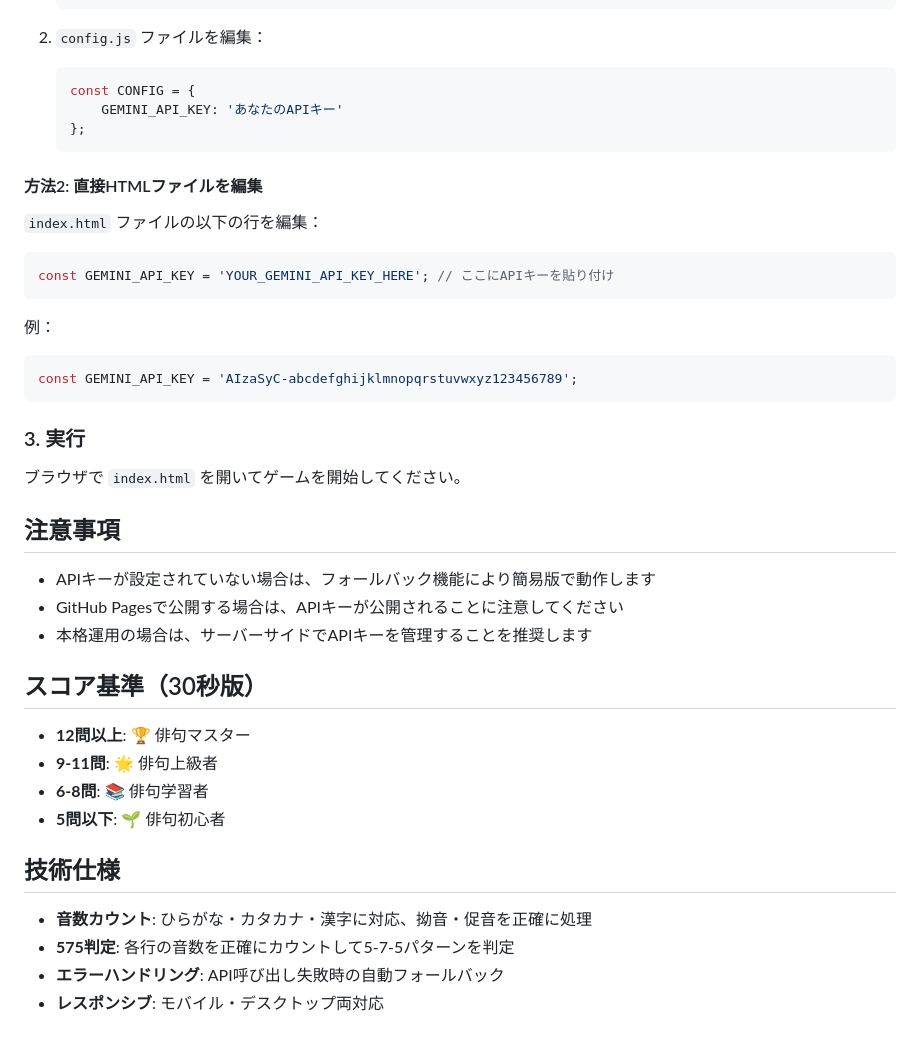
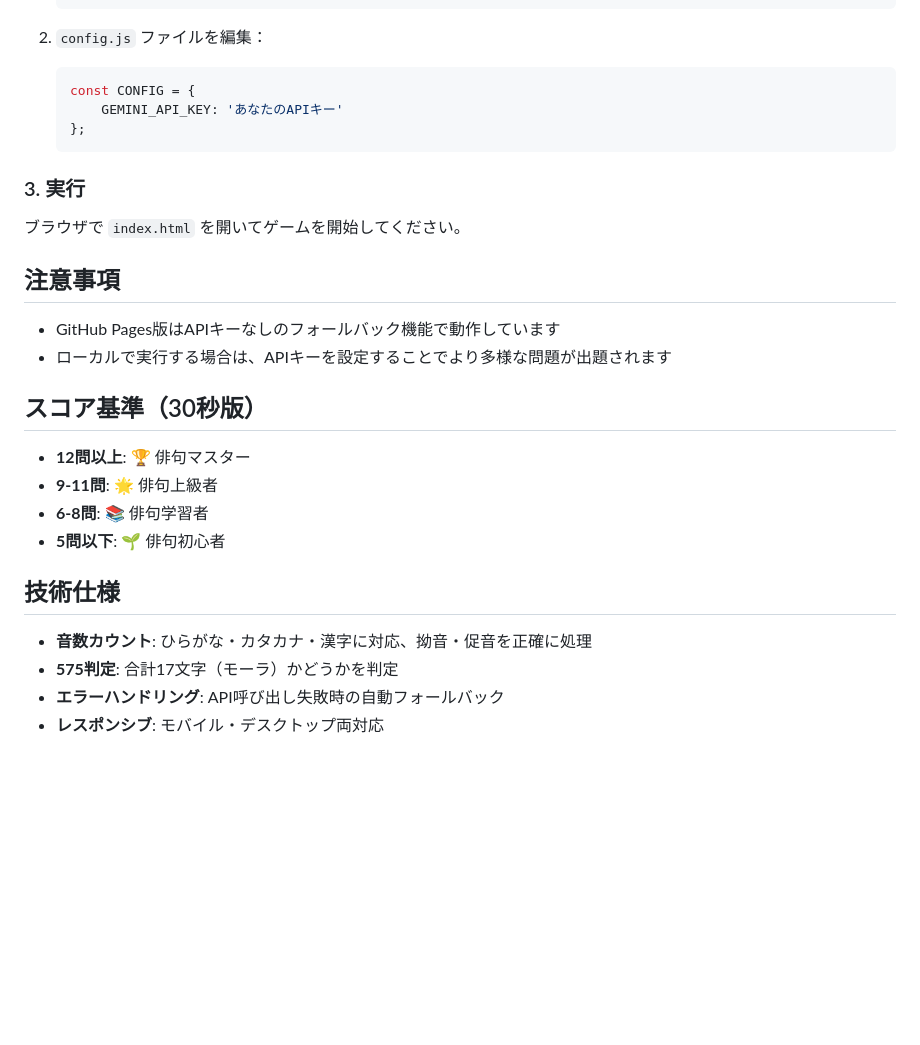
Before and after one commit to tyukei/qcli-game, a Markdown page: README.md, the part around the change printed below. Drawn GitHub-style; blank space fills up the shorter version.

````diff
--- a/README.md
+++ b/README.md
@@ -51,28 +65,14 @@
    };
    ```
 
-#### 方法2: 直接HTMLファイルを編集
-
-`index.html` ファイルの以下の行を編集：
-
-```javascript
-const GEMINI_API_KEY = 'YOUR_GEMINI_API_KEY_HERE'; // ここにAPIキーを貼り付け
-```
-
-例：
-```javascript
-const GEMINI_API_KEY = 'AIzaSyC-abcdefghijklmnopqrstuvwxyz123456789';
-```
-
 ### 3. 実行
 
 ブラウザで `index.html` を開いてゲームを開始してください。
 
 ## 注意事項
 
-- APIキーが設定されていない場合は、フォールバック機能により簡易版で動作します
-- GitHub Pagesで公開する場合は、APIキーが公開されることに注意してください
-- 本格運用の場合は、サーバーサイドでAPIキーを管理することを推奨します
+- GitHub Pages版はAPIキーなしのフォールバック機能で動作しています
+- ローカルで実行する場合は、APIキーを設定することでより多様な問題が出題されます
 
 ## スコア基準（30秒版）
 
@@ -84,6 +84,6 @@ const GEMINI_API_KEY = 'AIzaSyC-abcdefghijklmnopqrstuvwxyz123456789';
 ## 技術仕様
 
 - **音数カウント**: ひらがな・カタカナ・漢字に対応、拗音・促音を正確に処理
-- **575判定**: 各行の音数を正確にカウントして5-7-5パターンを判定
+- **575判定**: 合計17文字（モーラ）かどうかを判定
 - **エラーハンドリング**: API呼び出し失敗時の自動フォールバック
 - **レスポンシブ**: モバイル・デスクトップ両対応
````
Also changed, not shown: other parts of README.md (+18 -4 lines).
